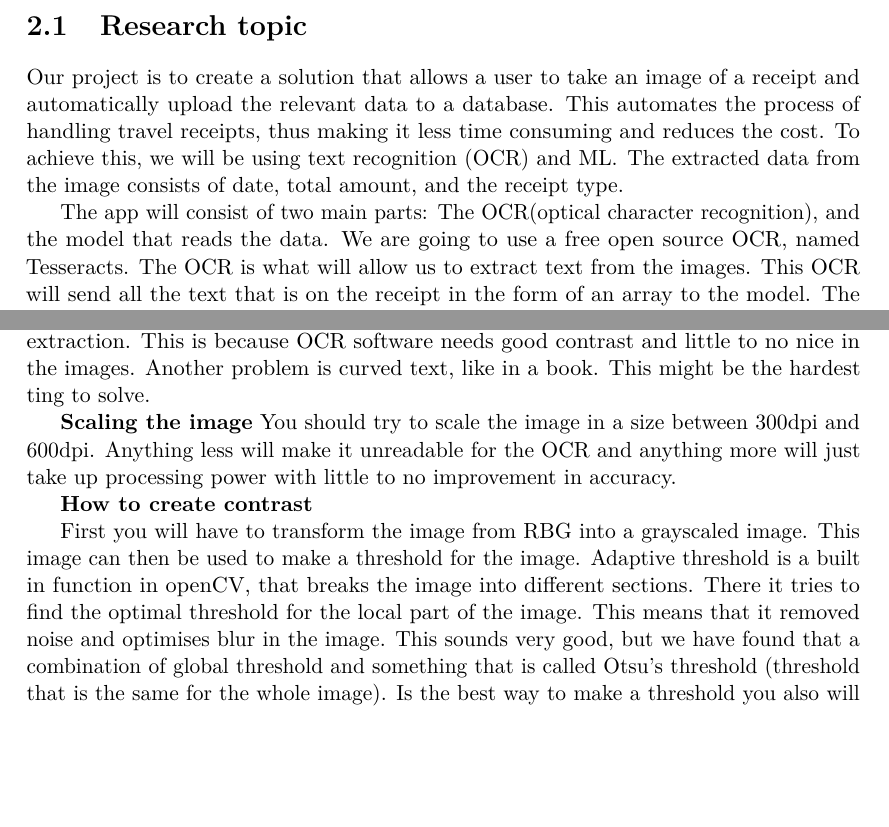
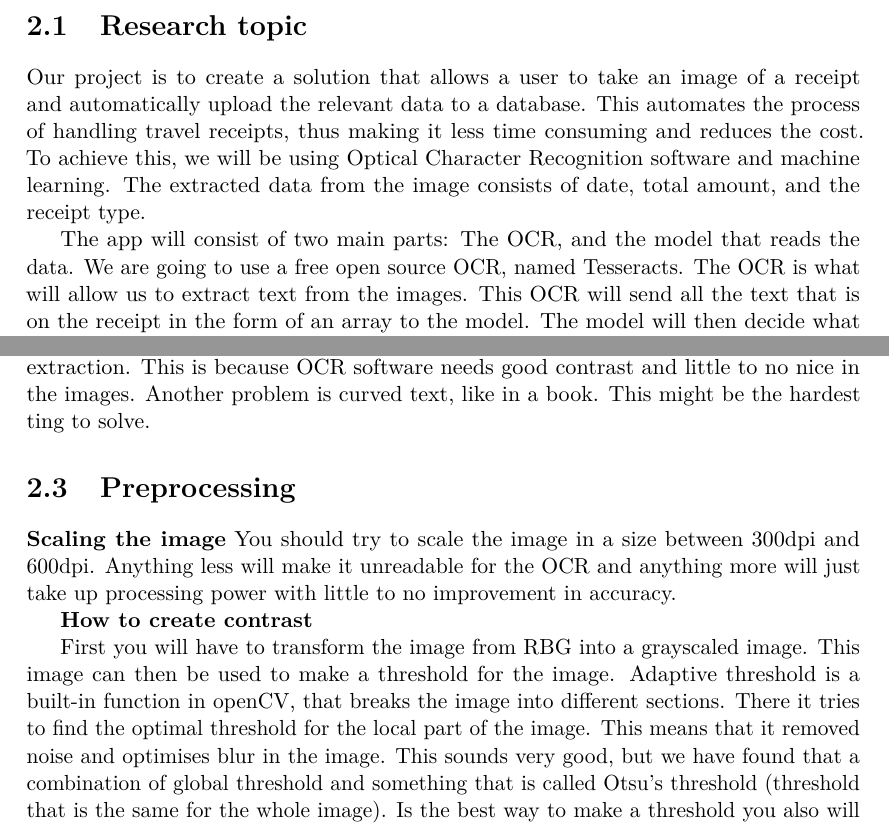
Before and after one commit to JoakimAa/Bachelor2021, a LaTeX thesis (main.tex, which reads analysis.tex): two parts of pages 8 and 11 of 17 before the commit and two parts of pages 8 and 11 of 18 after it, joined at a grey line, cut so that both start at the same text, the shorter picture padded with empty space. Compiled offline with pdfLaTeX.

Commit message:
Analysis changes

```diff
--- a/analysis.tex
+++ b/analysis.tex
@@ -6,10 +6,10 @@
 
 Our project is to create a solution that allows a user to take an image of a receipt and automatically upload the relevant data to a database.
 This automates the process of handling travel receipts, thus making it less time consuming and reduces the cost.
-To achieve this, we will be using text recognition (OCR) and ML\@.
+To achieve this, we will be using Optical Character Recognition software and machine learning\@.
 The extracted data from the image consists of date, total amount, and the receipt type.
 
-The app will consist of two main parts: The OCR(optical character recognition), and the model that reads the data.
+The app will consist of two main parts: The OCR, and the model that reads the data.
 We are going to use a free open source OCR, named Tesseracts.
 The OCR is what will allow us to extract text from the images.
 This OCR will send all the text that is on the receipt in the form of an array to the model.
@@ -103,6 +103,8 @@ This is because OCR software needs good contrast and little to no nice in the im
 Another problem is curved text, like in a book.
 This might be the hardest ting to solve.
 
+\section{Preprocessing}\label{sec:preprocessing}
+
 \textbf{Scaling the image}
 You should try to scale the image in a size between 300dpi and 600dpi.
 Anything less will make it unreadable for the OCR and anything more will just take up processing power with little to no improvement in accuracy.
@@ -112,7 +114,7 @@ Anything less will make it unreadable for the OCR and anything more will just ta
 
 First you will have to transform the image from RBG into a grayscaled image.
 This image can then be used to make a threshold for the image.
-Adaptive threshold is a built in function in openCV, that breaks the image into different sections.
+Adaptive threshold is a built-in function in openCV, that breaks the image into different sections.
 There it tries to find the optimal threshold for the local part of the image.
 This means that it removed noise and optimises blur in the image.
 This sounds very good, but we have found that a combination of global threshold and something that is called Otsu's threshold (threshold that is the same for the whole image).
```
